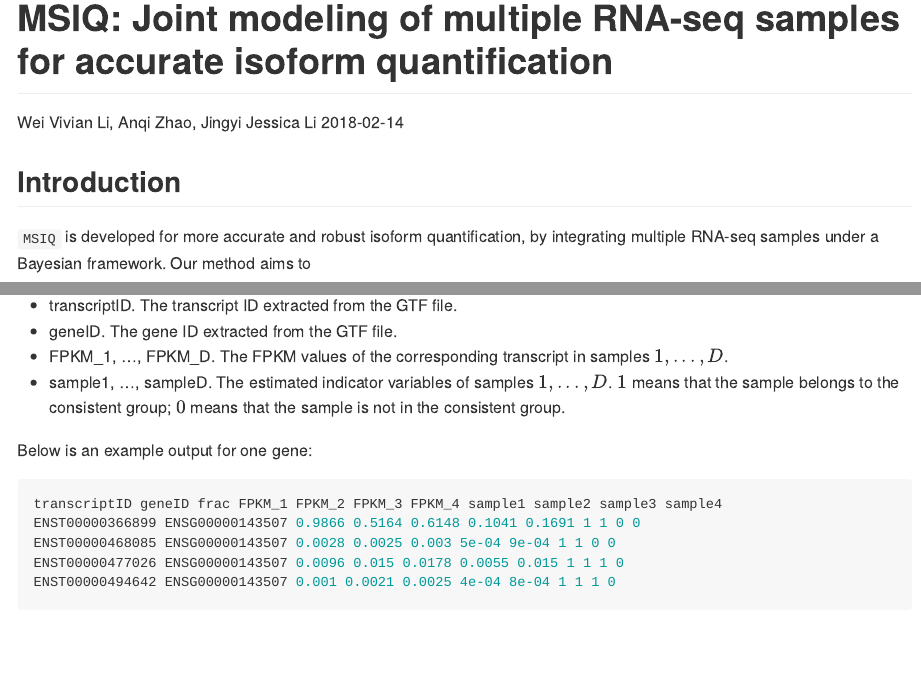
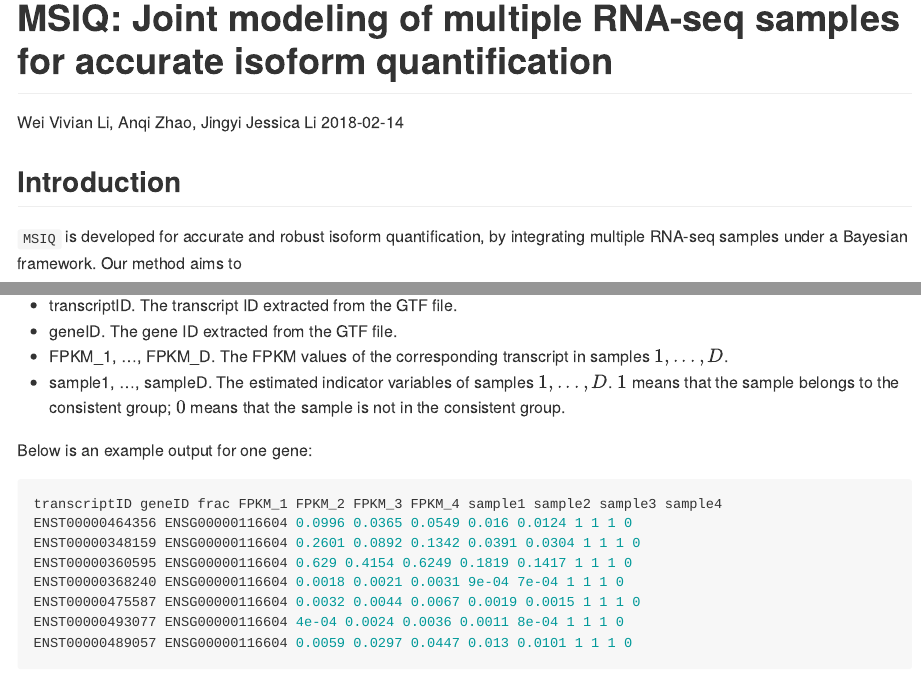
Before and after one commit to Vivianstats/MSIQ, an R Markdown document (README.Rmd): the page in a window 1100 px wide, from its top, and a second part further down, joined at a grey line. Rendered offline with R 4.5, knitr and Pandoc, with nearby package versions.

Commit message:
update readme

````diff
--- a/README.Rmd
+++ b/README.Rmd
@@ -19,7 +19,7 @@ knitr::opts_chunk$set(
 
 ## Introduction
 
-`MSIQ` is developed for more accurate and robust isoform quantification, by integrating multiple RNA-seq samples under a Bayesian framework. Our method aims to
+`MSIQ` is developed for accurate and robust isoform quantification, by integrating multiple RNA-seq samples under a Bayesian framework. Our method aims to
 
 - identify the consistent group of samples with homogeneous quality
 - improve isoform quantification accuracy by jointly modeling multiple RNA-seq samples with more weights on the consistent group.
@@ -67,8 +67,11 @@ result = msiq(D, gtf_path, bam_path, ncores)
 Below is an example output for one gene:
 ```{r eval = FALSE}
 transcriptID geneID frac FPKM_1 FPKM_2 FPKM_3 FPKM_4 sample1 sample2 sample3 sample4
-ENST00000366899 ENSG00000143507 0.9866 0.5164 0.6148 0.1041 0.1691 1 1 0 0
-ENST00000468085 ENSG00000143507 0.0028 0.0025 0.003 5e-04 9e-04 1 1 0 0
-ENST00000477026 ENSG00000143507 0.0096 0.015 0.0178 0.0055 0.015 1 1 1 0
-ENST00000494642 ENSG00000143507 0.001 0.0021 0.0025 4e-04 8e-04 1 1 1 0
+ENST00000464356 ENSG00000116604 0.0996 0.0365 0.0549 0.016 0.0124 1 1 1 0
+ENST00000348159 ENSG00000116604 0.2601 0.0892 0.1342 0.0391 0.0304 1 1 1 0
+ENST00000360595 ENSG00000116604 0.629 0.4154 0.6249 0.1819 0.1417 1 1 1 0
+ENST00000368240 ENSG00000116604 0.0018 0.0021 0.0031 9e-04 7e-04 1 1 1 0
+ENST00000475587 ENSG00000116604 0.0032 0.0044 0.0067 0.0019 0.0015 1 1 1 0
+ENST00000493077 ENSG00000116604 4e-04 0.0024 0.0036 0.0011 8e-04 1 1 1 0
+ENST00000489057 ENSG00000116604 0.0059 0.0297 0.0447 0.013 0.0101 1 1 1 0
 ```
````
